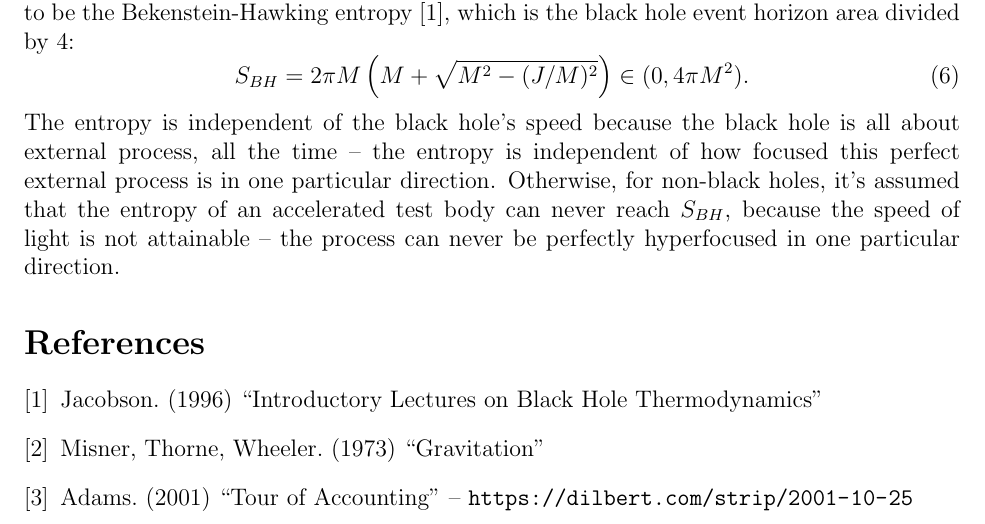
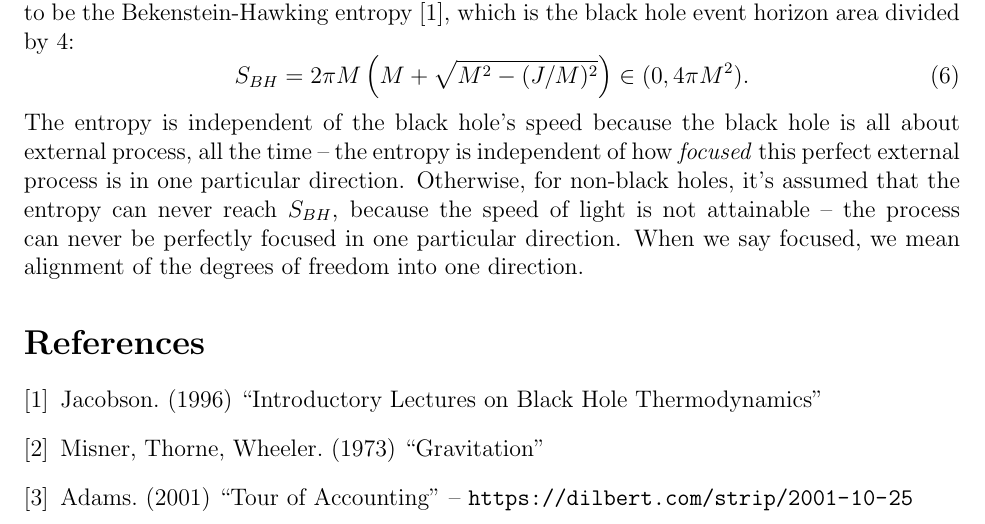
Before and after one commit to sjhalayka/papers, a LaTeX paper (space_travel/bezier_escape.tex): part of page 3 of 3, cut so that both start at the same text. Compiled offline with pdfLaTeX.

Commit message:
Add files via upload

```diff
--- a/space_travel/bezier_escape.tex
+++ b/space_travel/bezier_escape.tex
@@ -114,8 +114,9 @@ The maximum entropy for an accelerated Kerr black hole of any speed $v < 1$ is a
 \begin{equation}
 S_{BH} = 2 \pi M \left(M + \sqrt{M^2 - (J/M)^2}\right) \in (0, 4\pi M^2).
 \end{equation}
-The entropy is independent of the black hole's speed because the black hole is all about external process, all the time -- the entropy is independent of how focused this perfect external process is in one particular direction.
-Otherwise, for non-black holes, it's assumed that the entropy of an accelerated test body can never reach $S_{BH}$, because the speed of light is not attainable -- the process can never be perfectly hyperfocused in one particular direction.
+The entropy is independent of the black hole's speed because the black hole is all about external process, all the time -- the entropy is independent of how \textit{focused} this perfect external process is in one particular direction.
+Otherwise, for non-black holes, it's assumed that the entropy can never reach $S_{BH}$, because the speed of light is not attainable -- the process can never be perfectly focused in one particular direction.
+When we say focused, we mean alignment of the degrees of freedom into one direction.
 
 
 
```
Also changed, not shown: space_travel/bezier_escape.pdf.
